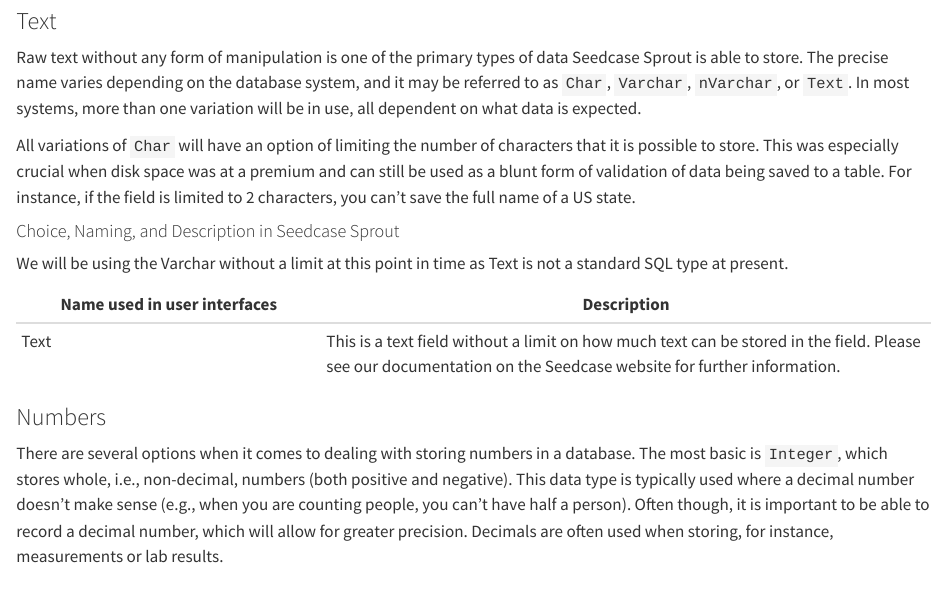
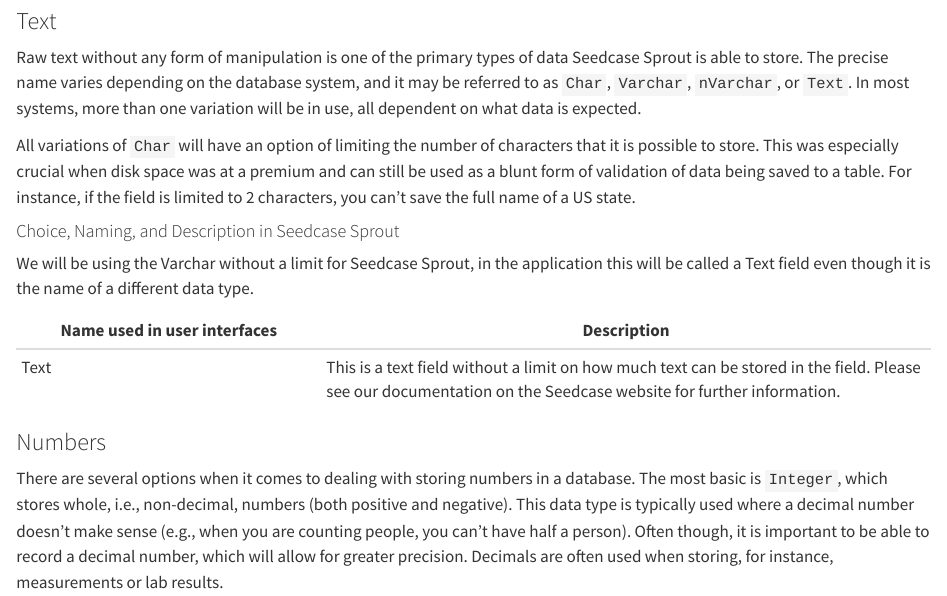
Before and after one commit to signekb/seedcase-sprout, a Quarto document (docs/design/data-types.qmd): the page in a window 1100 px wide, from 280 px down. Rendered offline with R 4.5, knitr and Pandoc in place of Quarto, with nearby package versions.

Commit message:
change to text section (small change)

```diff
--- a/docs/design/data-types.qmd
+++ b/docs/design/data-types.qmd
@@ -14,7 +14,7 @@
 
 #### Choice, Naming, and Description in Seedcase Sprout
 
-We will be using the Varchar without a limit at this point in time as Text is not a standard SQL type at present.
+We will be using the Varchar without a limit for Seedcase Sprout, in the application this will be called a Text field even though it is the name of a different data type.
 
 |Name used in user interfaces |Description |
 | --- | ------ |
```
